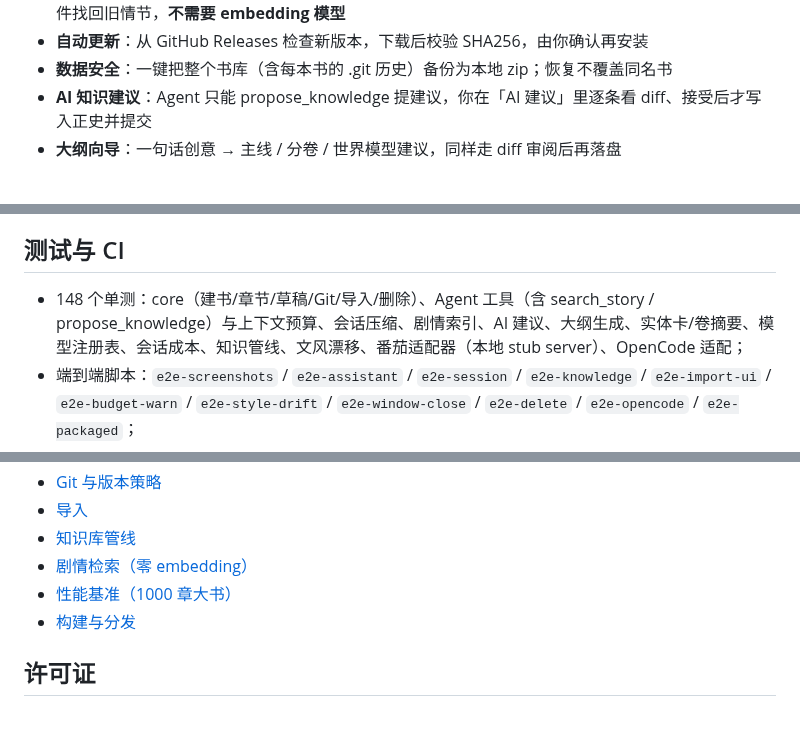
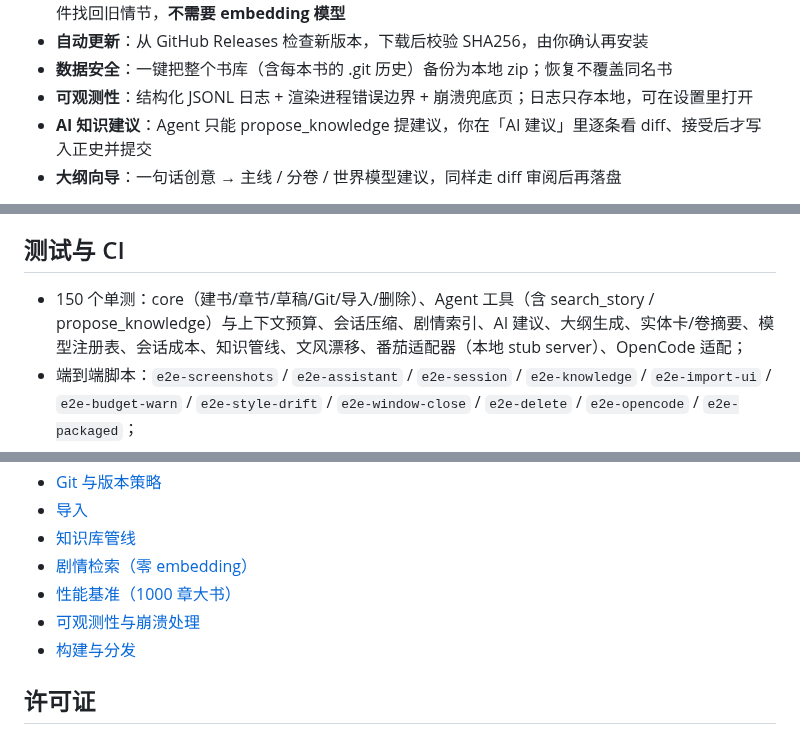
Before and after one commit to JeffGuo7/novel_studio, a Markdown page: README.md, 3 parts joined by grey strips. GitHub-like rendering.

```diff
--- a/README.md
+++ b/README.md
@@ -67,6 +67,7 @@ Windows x64：到 [Releases](https://github.com/JeffGuo7/novel_studio/releases)
 - **剧情检索 search_story**：本地全文索引（MiniSearch + 中文 1/2-gram），几百章也能按人物/地名/事件找回旧情节，**不需要 embedding 模型**
 - **自动更新**：从 GitHub Releases 检查新版本，下载后校验 SHA256，由你确认再安装
 - **数据安全**：一键把整个书库（含每本书的 .git 历史）备份为本地 zip；恢复不覆盖同名书
+- **可观测性**：结构化 JSONL 日志 + 渲染进程错误边界 + 崩溃兜底页；日志只存本地，可在设置里打开
 - **AI 知识建议**：Agent 只能 propose_knowledge 提建议，你在「AI 建议」里逐条看 diff、接受后才写入正史并提交
 - **大纲向导**：一句话创意 → 主线 / 分卷 / 世界模型建议，同样走 diff 审阅后再落盘
 
@@ -163,7 +164,7 @@ npm run dev                      # 开发模式（热更新）
 
 ## 测试与 CI
 
-- 148 个单测：core（建书/章节/草稿/Git/导入/删除）、Agent 工具（含 search_story / propose_knowledge）与上下文预算、会话压缩、剧情索引、AI 建议、大纲生成、实体卡/卷摘要、模型注册表、会话成本、知识管线、文风漂移、番茄适配器（本地 stub server）、OpenCode 适配；
+- 150 个单测：core（建书/章节/草稿/Git/导入/删除）、Agent 工具（含 search_story / propose_knowledge）与上下文预算、会话压缩、剧情索引、AI 建议、大纲生成、实体卡/卷摘要、模型注册表、会话成本、知识管线、文风漂移、番茄适配器（本地 stub server）、OpenCode 适配；
 - 端到端脚本：`e2e-screenshots` / `e2e-assistant` / `e2e-session` / `e2e-knowledge` / `e2e-import-ui` / `e2e-budget-warn` / `e2e-style-drift` / `e2e-window-close` / `e2e-delete` / `e2e-opencode` / `e2e-packaged`；
 - CI：GitHub Actions，Windows + Ubuntu 双平台跑 `typecheck` + `test` + `build`。
 
@@ -223,6 +224,7 @@ docs/         设计/架构/管线/发布文档
 - [知识库管线](docs/knowledge-pipeline.md)
 - [剧情检索（零 embedding）](docs/story-index.md)
 - [性能基准（1000 章大书）](docs/performance.md)
+- [可观测性与崩溃处理](docs/observability.md)
 - [构建与分发](docs/release.md)
 
 ## 许可证
```
Also changed, not shown: ROADMAP.md (+3 -3 lines), docs/observability.md (added, +41 -0 lines), docs/assets/settings.png, 12 other files.
